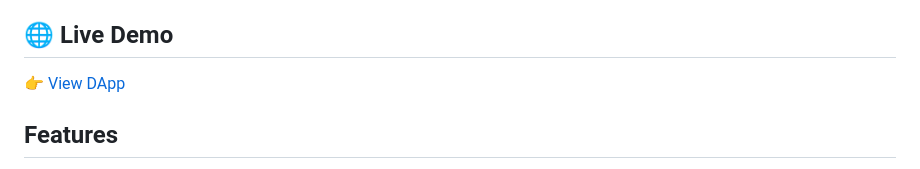
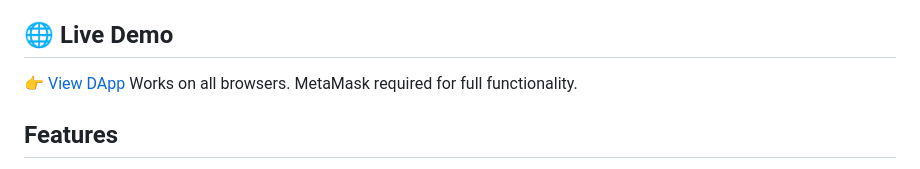
Before and after one commit to kaviraja05/Chennai-Funding-Dapp, a Markdown page: README.md, the part around the change. Drawn GitHub-style.

```diff
--- a/README.md
+++ b/README.md
@@ -4,6 +4,7 @@ A transparent blockchain-based crowdfunding platform designed for local communit
 
 ## 🌐 Live Demo
 👉 [View DApp](https://kaviraja05.github.io/Chennai-Funding-Dapp/)
+Works on all browsers. MetaMask required for full functionality.
 
 ## Features
 
```
